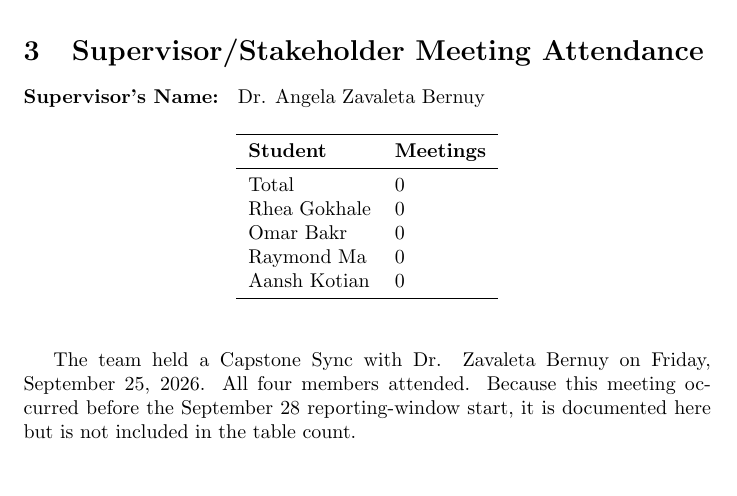
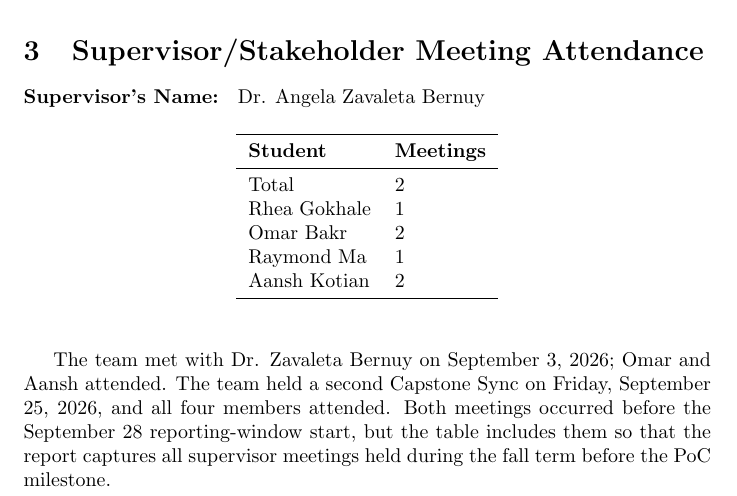
Before and after one commit to rhea333/LingoLyrics, a LaTeX document (docs/projMngmnt/POC_Productivity_Rep.tex): part of page 2 of 6, cut so that both start at the same text, the shorter picture padded with empty space. Compiled offline with pdfLaTeX; a LaTeX package or settings file that is missing is left out.

Commit message:
Correct supervisor meeting attendance

```diff
--- a/docs/projMngmnt/POC_Productivity_Rep.tex
+++ b/docs/projMngmnt/POC_Productivity_Rep.tex
@@ -99,19 +99,20 @@ the reporting period, and all four members attended each meeting:
 \toprule
 \textbf{Student} & \textbf{Meetings}\\
 \midrule
-Total & 0\\
-Rhea Gokhale & 0\\
-Omar Bakr & 0\\
-Raymond Ma & 0\\
-Aansh Kotian & 0\\
+Total & 2\\
+Rhea Gokhale & 1\\
+Omar Bakr & 2\\
+Raymond Ma & 1\\
+Aansh Kotian & 2\\
 \bottomrule
 \end{tabular}
 \end{table}
 
-The team held a Capstone Sync with Dr. Zavaleta Bernuy on Friday,
-September 25, 2026.  All four members attended.  Because this meeting occurred
-before the September 28 reporting-window start, it is documented here but is
-not included in the table count.
+The team met with Dr. Zavaleta Bernuy on September 3, 2026; Omar and Aansh
+attended.  The team held a second Capstone Sync on Friday, September 25, 2026,
+and all four members attended.  Both meetings occurred before the September 28
+reporting-window start, but the table includes them so that the report captures
+all supervisor meetings held during the fall term before the PoC milestone.
 
 \section{Lecture Attendance}
 
```
